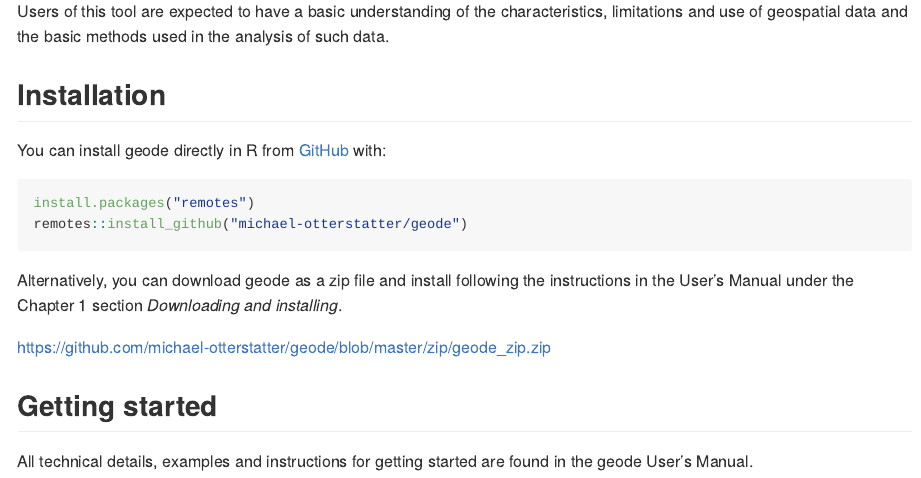
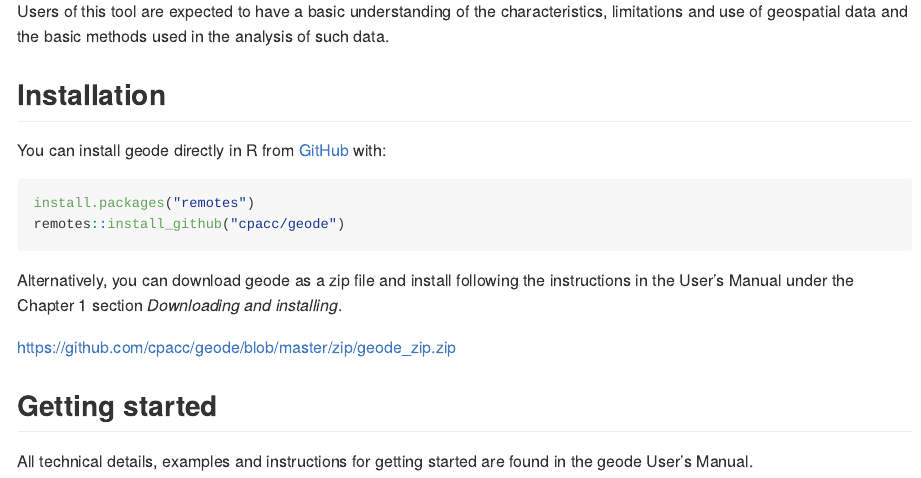
Before and after one commit to cpacc/geode, an R Markdown document (README.Rmd): the page in a window 1100 px wide, from 390 px down. Rendered offline with R 4.5, knitr and Pandoc, with nearby package versions.

Commit message:
Add files via upload

````diff
--- a/README.Rmd
+++ b/README.Rmd
@@ -32,12 +32,12 @@ You can install geode directly in R from [GitHub](https://github.com/) with:
 
 ``` r
 install.packages("remotes")
-remotes::install_github("michael-otterstatter/geode")
+remotes::install_github("cpacc/geode")
 ```
 
 Alternatively, you can download geode as a zip file and install following the instructions in the User's Manual under the Chapter 1 section *Downloading and installing*.
 
-https://github.com/michael-otterstatter/geode/blob/master/zip/geode_zip.zip
+https://github.com/cpacc/geode/blob/master/zip/geode_zip.zip
 
 ## Getting started
 
````
Also changed, not shown: README.md.
